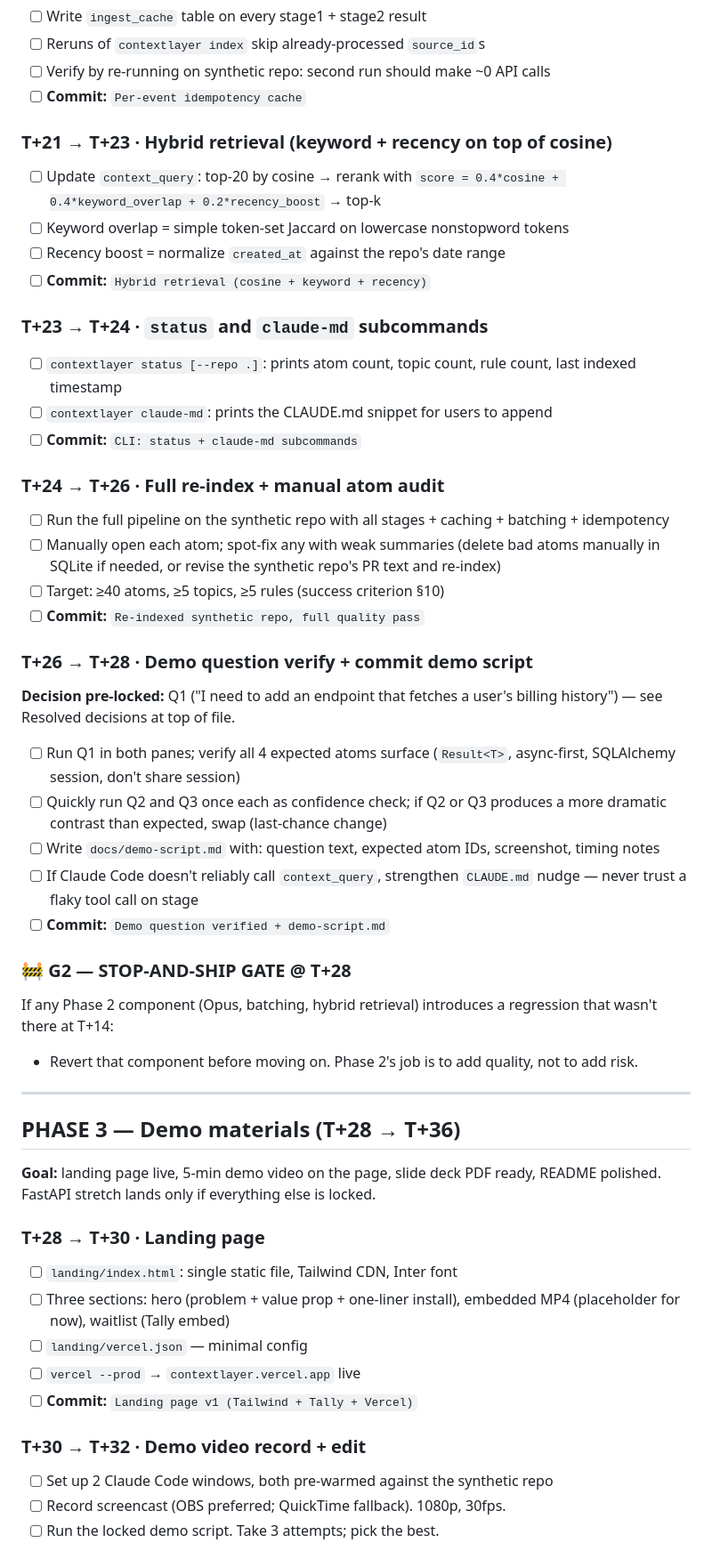
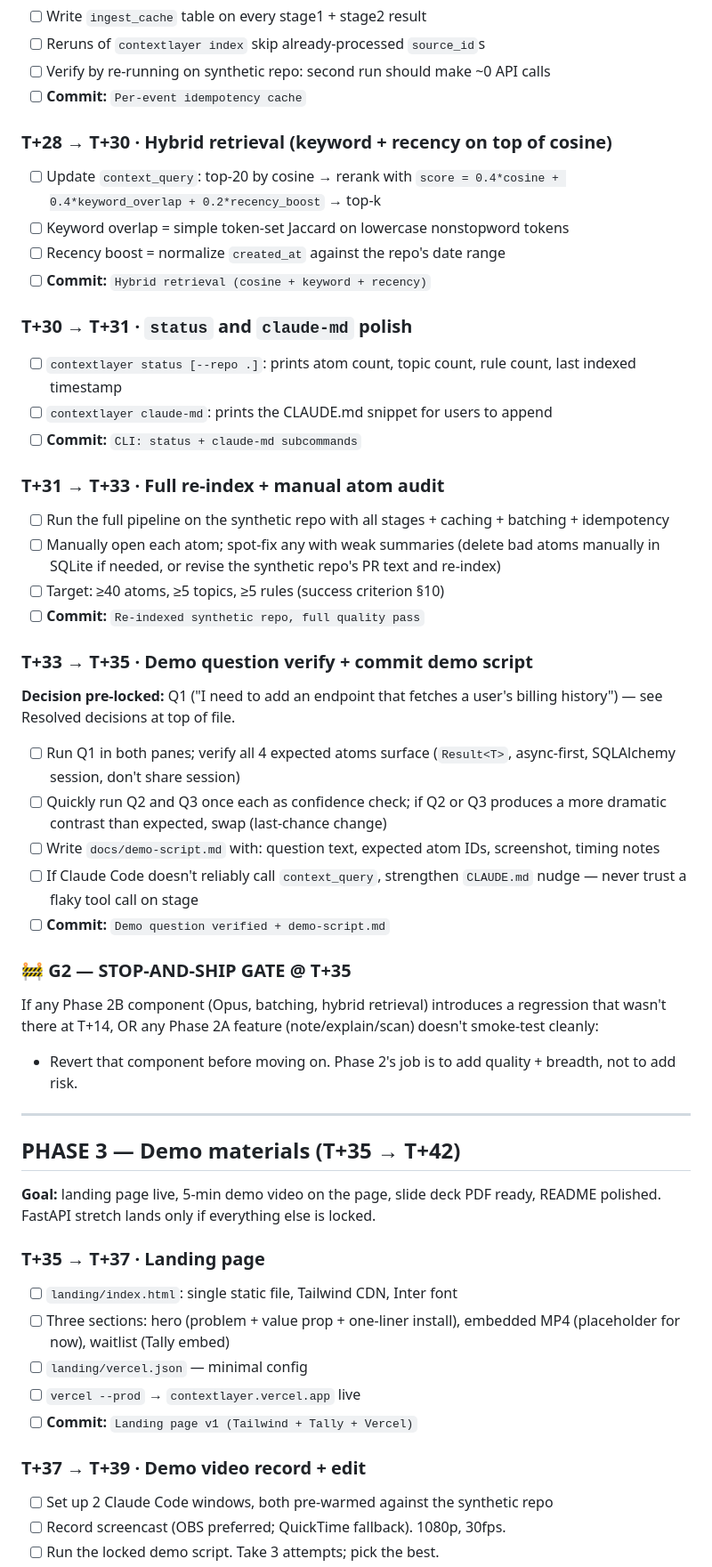
Before and after one commit to AntarangSharma/ContextLayer.dev, a Markdown page: tasks/todo.md, the part around one of its changes. Shown at 89% size. Drawn GitHub-style.

```diff
--- a/tasks/todo.md
+++ b/tasks/todo.md
@@ -161,24 +209,24 @@ If the recorded MVP demo doesn't show a cited atom in Pane B vs no atom in Pane
 - [ ] Verify by re-running on synthetic repo: second run should make ~0 API calls
 - [ ] **Commit:** `Per-event idempotency cache`
 
-### T+21 → T+23 · Hybrid retrieval (keyword + recency on top of cosine)
+### T+28 → T+30 · Hybrid retrieval (keyword + recency on top of cosine)
 - [ ] Update `context_query`: top-20 by cosine → rerank with `score = 0.4*cosine + 0.4*keyword_overlap + 0.2*recency_boost` → top-k
 - [ ] Keyword overlap = simple token-set Jaccard on lowercase nonstopword tokens
 - [ ] Recency boost = normalize `created_at` against the repo's date range
 - [ ] **Commit:** `Hybrid retrieval (cosine + keyword + recency)`
 
-### T+23 → T+24 · `status` and `claude-md` subcommands
+### T+30 → T+31 · `status` and `claude-md` polish
 - [ ] `contextlayer status [--repo .]`: prints atom count, topic count, rule count, last indexed timestamp
 - [ ] `contextlayer claude-md`: prints the CLAUDE.md snippet for users to append
 - [ ] **Commit:** `CLI: status + claude-md subcommands`
 
-### T+24 → T+26 · Full re-index + manual atom audit
+### T+31 → T+33 · Full re-index + manual atom audit
 - [ ] Run the full pipeline on the synthetic repo with all stages + caching + batching + idempotency
 - [ ] Manually open each atom; spot-fix any with weak summaries (delete bad atoms manually in SQLite if needed, or revise the synthetic repo's PR text and re-index)
 - [ ] Target: ≥40 atoms, ≥5 topics, ≥5 rules (success criterion §10)
 - [ ] **Commit:** `Re-indexed synthetic repo, full quality pass`
 
-### T+26 → T+28 · Demo question verify + commit demo script
+### T+33 → T+35 · Demo question verify + commit demo script
 **Decision pre-locked:** Q1 ("I need to add an endpoint that fetches a user's billing history") — see Resolved decisions at top of file.
 - [ ] Run Q1 in both panes; verify all 4 expected atoms surface (`Result<T>`, async-first, SQLAlchemy session, don't share session)
 - [ ] Quickly run Q2 and Q3 once each as confidence check; if Q2 or Q3 produces a more dramatic contrast than expected, swap (last-chance change)
@@ -186,24 +234,24 @@ If the recorded MVP demo doesn't show a cited atom in Pane B vs no atom in Pane
 - [ ] If Claude Code doesn't reliably call `context_query`, strengthen `CLAUDE.md` nudge — never trust a flaky tool call on stage
 - [ ] **Commit:** `Demo question verified + demo-script.md`
 
-### 🚧 **G2 — STOP-AND-SHIP GATE @ T+28**
-If any Phase 2 component (Opus, batching, hybrid retrieval) introduces a regression that wasn't there at T+14:
-- Revert that component before moving on. Phase 2's job is to add quality, not to add risk.
+### 🚧 **G2 — STOP-AND-SHIP GATE @ T+35**
+If any Phase 2B component (Opus, batching, hybrid retrieval) introduces a regression that wasn't there at T+14, OR any Phase 2A feature (note/explain/scan) doesn't smoke-test cleanly:
+- Revert that component before moving on. Phase 2's job is to add quality + breadth, not to add risk.
 
 ---
 
-## PHASE 3 — Demo materials (T+28 → T+36)
+## PHASE 3 — Demo materials (T+35 → T+42)
 
 **Goal:** landing page live, 5-min demo video on the page, slide deck PDF ready, README polished. FastAPI stretch lands only if everything else is locked.
 
-### T+28 → T+30 · Landing page
+### T+35 → T+37 · Landing page
 - [ ] `landing/index.html`: single static file, Tailwind CDN, Inter font
 - [ ] Three sections: hero (problem + value prop + one-liner install), embedded MP4 (placeholder for now), waitlist (Tally embed)
 - [ ] `landing/vercel.json` — minimal config
 - [ ] `vercel --prod` → `contextlayer.vercel.app` live
 - [ ] **Commit:** `Landing page v1 (Tailwind + Tally + Vercel)`
 
-### T+30 → T+32 · Demo video record + edit
+### T+37 → T+39 · Demo video record + edit
 - [ ] Set up 2 Claude Code windows, both pre-warmed against the synthetic repo
 - [ ] Record screencast (OBS preferred; QuickTime fallback). 1080p, 30fps.
 - [ ] Run the locked demo script. Take 3 attempts; pick the best.
```
Also changed, not shown: other parts of tasks/todo.md (+87 -34 lines), tasks/handoff.md (+3 -1 lines).
